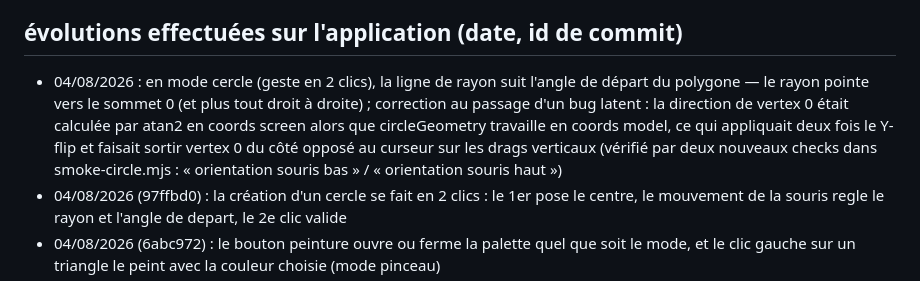
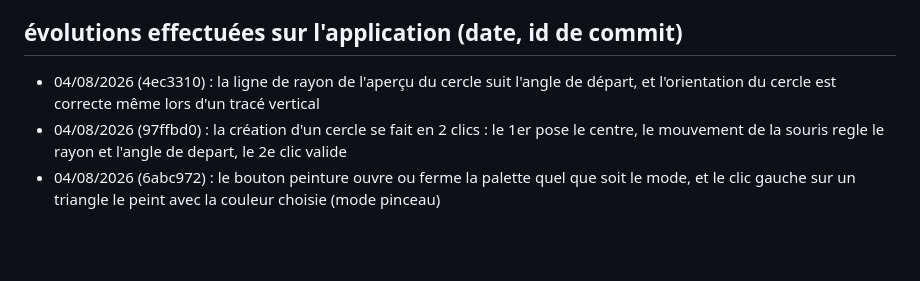
Before and after one commit to herveheritier/vanillajs-meshes-designer, a Markdown page: EVOLUTIONS.md, the part around the change. Rendered like a GitHub page; blank space fills up the shorter version.

Commit message:
docs(evolutions): journal — simplification de l'entree du 04/08/2026 + id de commit

```diff
--- a/EVOLUTIONS.md
+++ b/EVOLUTIONS.md
@@ -8,7 +8,7 @@
 - ajouter une distinction visuelle pour les sommets qui correspondent à plusieurs points afin de faciliter leur regroupement
 - la palette de couleur peut être modifiée et enrichie ; elle est conservée en localhost
 ## évolutions effectuées sur l'application (date, id de commit)
-- 04/08/2026 : en mode cercle (geste en 2 clics), la ligne de rayon suit l'angle de départ du polygone — le rayon pointe vers le sommet 0 (et plus tout droit à droite) ; correction au passage d'un bug latent : la direction de vertex 0 était calculée par atan2 en coords screen alors que circleGeometry travaille en coords model, ce qui appliquait deux fois le Y-flip et faisait sortir vertex 0 du côté opposé au curseur sur les drags verticaux (vérifié par deux nouveaux checks dans smoke-circle.mjs : « orientation souris bas » / « orientation souris haut »)
+- 04/08/2026 (4ec3310) : la ligne de rayon de l'aperçu du cercle suit l'angle de départ, et l'orientation du cercle est correcte même lors d'un tracé vertical
 - 04/08/2026 (97ffbd0) : la création d'un cercle se fait en 2 clics : le 1er pose le centre, le mouvement de la souris regle le rayon et l'angle de depart, le 2e clic valide
 - 04/08/2026 (6abc972) : le bouton peinture ouvre ou ferme la palette quel que soit le mode, et le clic gauche sur un triangle le peint avec la couleur choisie (mode pinceau)
 - 04/08/2026 (bd80ee9) : la couleur des triangles n'est plus effacée lorsqu'on supprime un sommet, un segment ou un triangle, et l'annulation (Ctrl+Z) fonctionne de nouveau après une suppression
```
